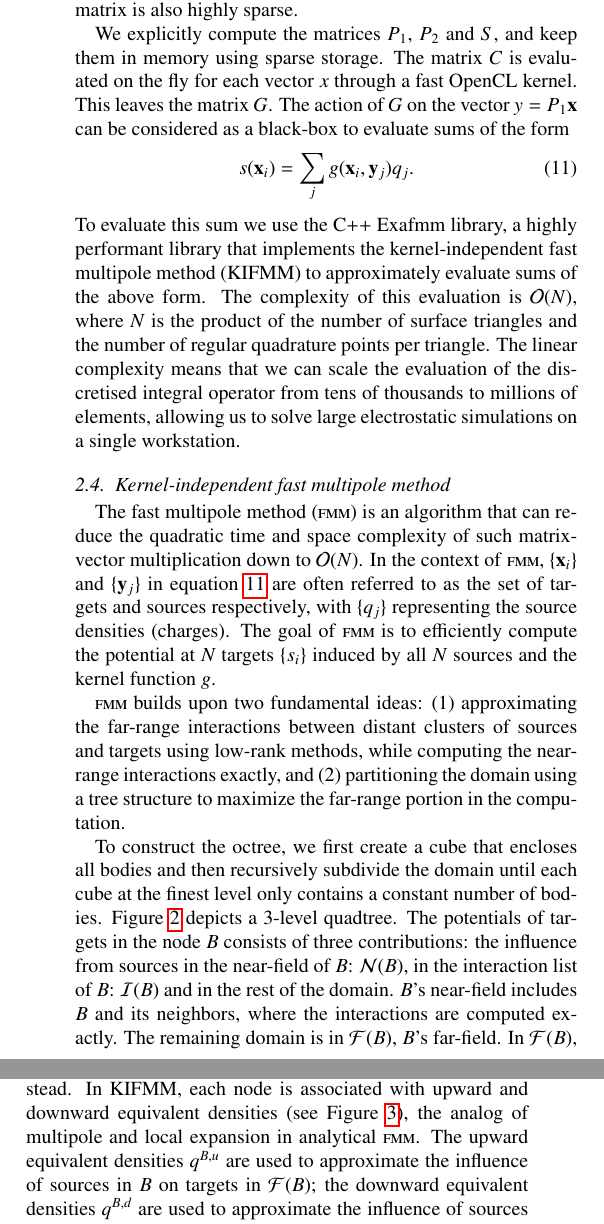
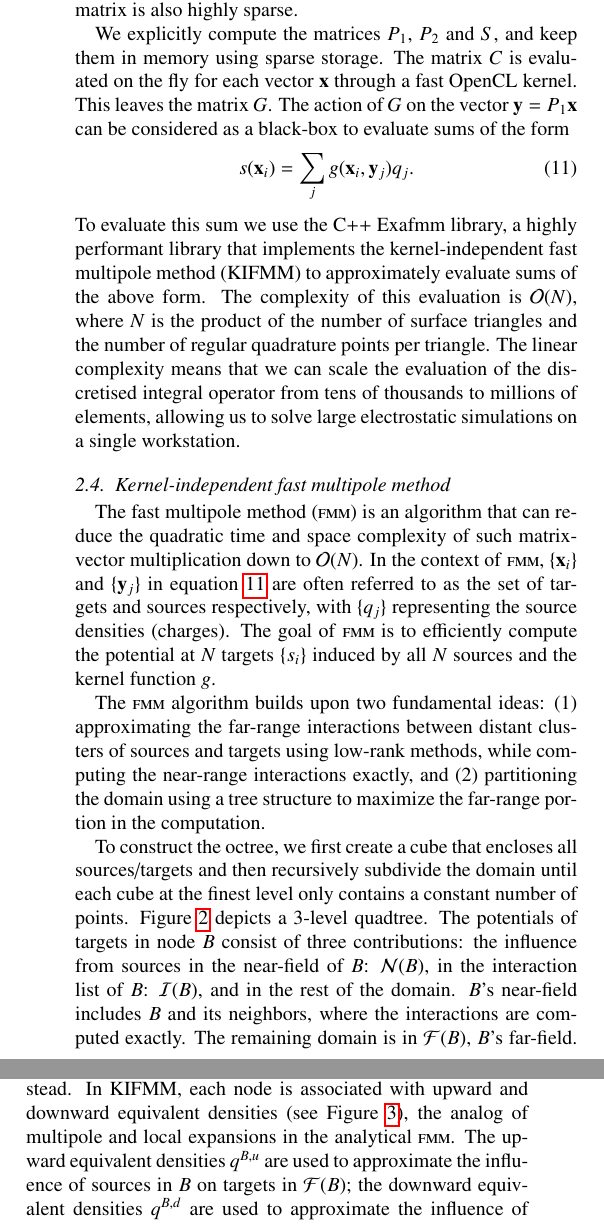
Before and after one commit to barbagroup/bempp_exafmm_paper, a LaTeX paper (tex/main.tex, which reads tex/methods_bempp.tex, tex/methods_exafmm.tex): two parts of the columns of page 4 of 12, joined at a grey line, cut so that both start at the same text. Compiled offline with pdfLaTeX.

Commit message:
minor edits

```diff
--- a/tex/methods_bempp.tex
+++ b/tex/methods_bempp.tex
@@ -34,9 +35,9 @@ Finally, the matrix $S$ contains the contributions of $A$ arising from singulari
 This matrix is also highly sparse.
 
 We explicitly compute the matrices $P_1$, $P_2$ and $S$, and keep them in memory using sparse storage.
-The matrix $C$ is evaluated on the fly for each vector $x$ through a fast OpenCL kernel.
+The matrix $C$ is evaluated on the fly for each vector $\mathbf{x}$ through a fast OpenCL kernel.
 This leaves the matrix $G$.
-The action of $G$ on the vector $y=P_1 \mathbf{x}$ can be considered as a black-box to evaluate sums of the form
+The action of $G$ on the vector $\mathbf{y}=P_1 \mathbf{x}$ can be considered as a black-box to evaluate sums of the form
 %
 \begin{align}\label{eq:nbody_sum}
 s(\mathbf{x}_i) = \sum_j g(\mathbf{x}_i, \mathbf{y}_j)q_j.
--- a/tex/methods_exafmm.tex
+++ b/tex/methods_exafmm.tex
@@ -1,10 +1,11 @@
+%!TEX root = main.tex
 \subsection{Kernel-independent fast multipole method}
 
 The fast multipole method (\fmm) is an algorithm that can reduce the quadratic time and space complexity of such matrix-vector multiplication down to $\mathcal{O}(N)$.
 In the context of \fmm, $\{\mathbf{x}_i\}$ and $\{\mathbf{y}_j\}$ in equation \ref{eq:nbody_sum} are often referred to as the set of targets and sources respectively, with $\{q_j\}$ representing the source densities (charges).
 The goal of \fmm is to efficiently compute the potential at $N$ targets $\{s_i\}$ induced by all $N$ sources and the kernel function $g$.
 
-\fmm builds upon two fundamental ideas: (1) approximating the far-range interactions between distant clusters of sources and targets using low-rank methods, while computing the near-range interactions exactly, and (2) partitioning the domain using a tree structure to maximize the far-range portion in the computation.
+The \fmm algorithm builds upon two fundamental ideas: (1) approximating the far-range interactions between distant clusters of sources and targets using low-rank methods, while computing the near-range interactions exactly, and (2) partitioning the domain using a tree structure to maximize the far-range portion in the computation.
 
 \begin{figure}
     \centering
@@ -13,16 +14,16 @@ The goal of \fmm is to efficiently compute the potential at $N$ targets $\{s_i\}
     \label{fig:near_far_decomp}
 \end{figure}
 
-To construct the octree, we first create a cube that encloses all bodies and then recursively subdivide the domain until each cube at the finest level only contains a constant number of bodies.
+To construct the octree, we first create a cube that encloses all sources/targets and then recursively subdivide the domain until each cube at the finest level only contains a constant number of points.
 Figure \ref{fig:near_far_decomp} depicts a 3-level quadtree.
-The potentials of targets in the node $B$ consists of three contributions: the influence from sources in the near-field of $B$: $\mathcal{N}(B)$, in the interaction list of $B$: $\mathcal{I}(B)$ and in the rest of the domain.
+The potentials of targets in node $B$ consist of three contributions: the influence from sources in the near-field of $B$: $\mathcal{N}(B)$, in the interaction list of $B$: $\mathcal{I}(B)$, and in the rest of the domain.
 $B$'s near-field includes $B$ and its neighbors, where the interactions are computed exactly.
 The remaining domain is in $\mathcal{F}(B)$, $B$'s far-field.
 In $\mathcal{F}(B)$, the nodes that are the children of $B$'s parent's neighbors but are not adjacent to $B$ compose $\mathcal{I}(B)$, the interaction list of $B$, whose contributions to $B$ are approximated by low-rank methods.
 The contributions from the rest of the far-field are approximated at coarser levels via $B$'s ancestors.
 
 The classic \fmm \cite{greengard1987fast, cheng1999fast} relies on truncated analytical expansions to approximate far-field interactions, whereas its kernel-independent variant \cite{ying2004kernel} uses equivalent densities (charges) instead.
-In KIFMM, each node is associated with upward and downward equivalent densities (see Figure \ref{fig:multipole_local}), the analog of multipole and local expansion in analytical \fmm.
+In KIFMM, each node is associated with upward and downward equivalent densities (see Figure \ref{fig:multipole_local}), the analog of multipole and local expansions in the analytical \fmm.
 The upward equivalent densities $q^{B,u}$ are used to approximate the influence of sources in $B$ on targets in $\mathcal{F}(B)$;
 the downward equivalent densities $q^{B,d}$ are used to approximate the influence of sources in $\mathcal{F}(B)$ on sources in $B$.
 To find these densities, we match the potential of equivalent densities to the potential of actual sources at the check surfaces:
```
Also changed, not shown: tex/methods_bempp.tex (7 more changed lines).
